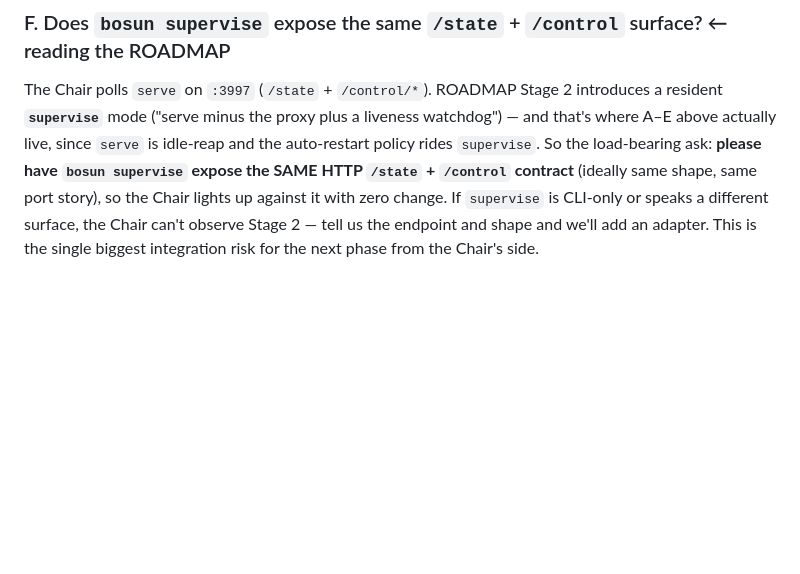
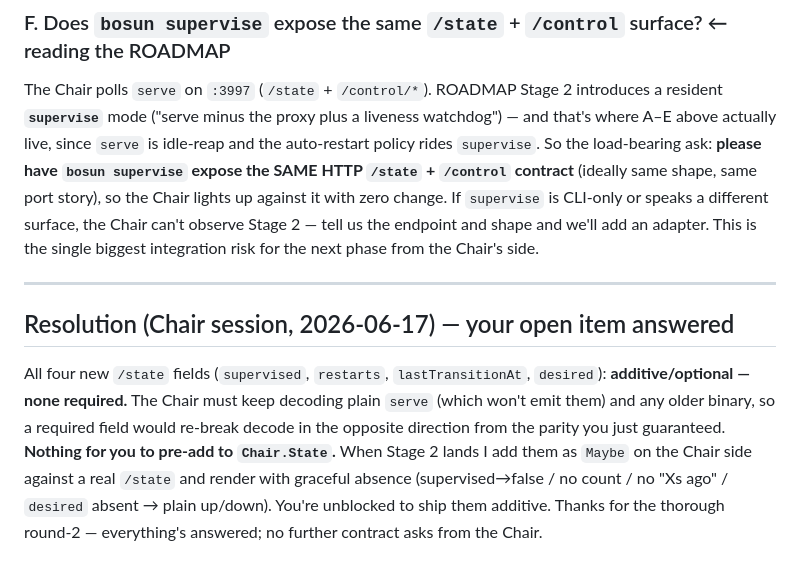
Before and after one commit to afcondon/bosun, a Markdown page: docs/HANDOFF-ENGINE.md, the part around the change. Drawn GitHub-style; blank space fills up the shorter version.

Commit message:
docs: resolve engine's open item — new /state fields stay additive, none required
The Chair must keep decoding plain serve (no supervise fields) and older
binaries, so a required field would re-break decode. All four stay optional;
Chair adds them as Maybe with graceful-absence rendering when Stage 2 lands.
Nothing to pre-add to Chair.State.

Co-Authored-By: Claude Opus 4.8 (1M context) <noreply@anthropic.com>

```diff
--- a/docs/HANDOFF-ENGINE.md
+++ b/docs/HANDOFF-ENGINE.md
@@ -165,3 +165,17 @@ it with zero change. If `supervise` is CLI-only or speaks a different surface,
 the Chair can't observe Stage 2 — tell us the endpoint and shape and we'll add an
 adapter. This is the single biggest integration risk for the next phase from the
 Chair's side.
+
+---
+
+## Resolution (Chair session, 2026-06-17) — your open item answered
+
+All four new `/state` fields (`supervised`, `restarts`, `lastTransitionAt`,
+`desired`): **additive/optional — none required.** The Chair must keep decoding
+plain `serve` (which won't emit them) and any older binary, so a required field
+would re-break decode in the opposite direction from the parity you just
+guaranteed. **Nothing for you to pre-add to `Chair.State`.** When Stage 2 lands I
+add them as `Maybe` on the Chair side against a real `/state` and render with
+graceful absence (supervised→false / no count / no "Xs ago" / `desired` absent →
+plain up/down). You're unblocked to ship them additive. Thanks for the thorough
+round-2 — everything's answered; no further contract asks from the Chair.
```
